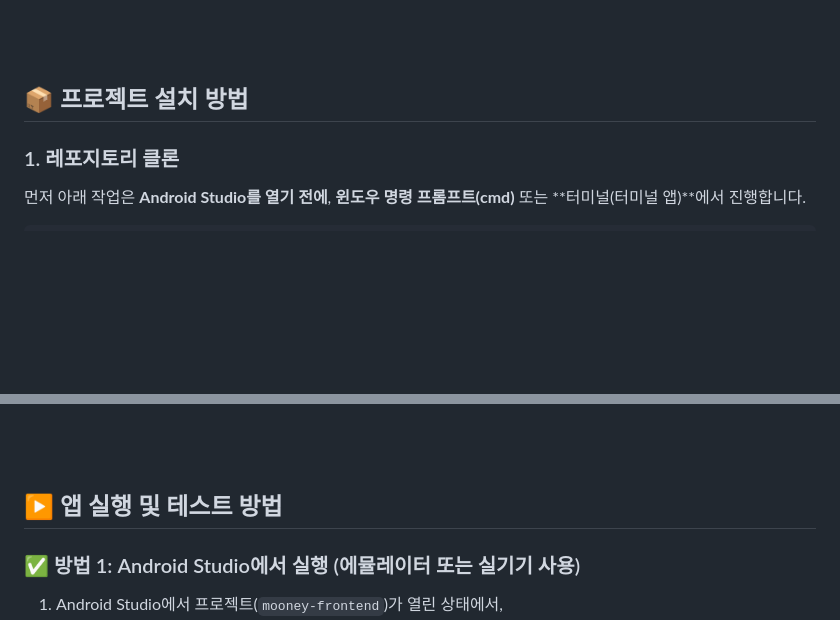
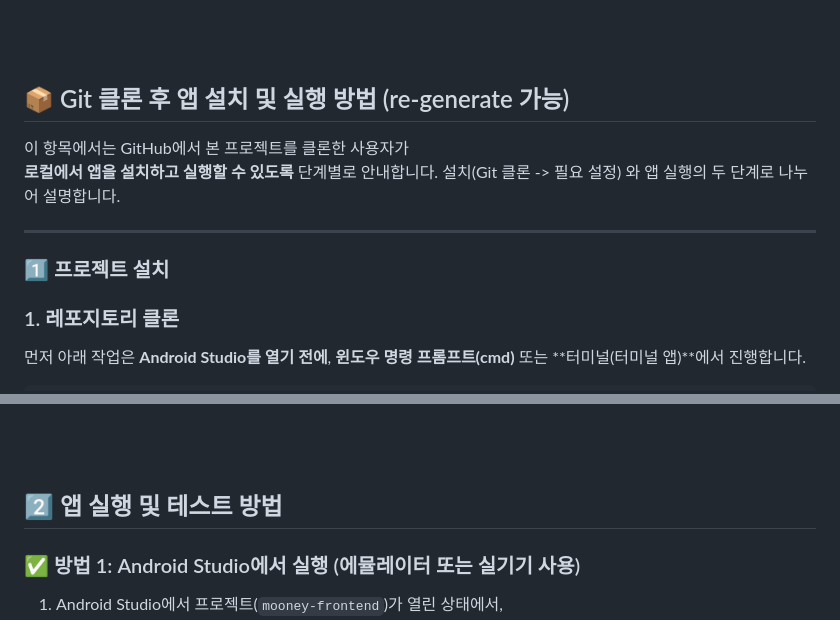
Before and after one commit to TeamTamtam/mooney-frontend, a Markdown page: README.md, 2 parts joined by grey strips. GitHub-like rendering; blank space fills up the shorter version.

```diff
--- a/README.md
+++ b/README.md
@@ -32,7 +32,16 @@
 
 <br><br>
 
-## 📦 프로젝트 설치 방법
+## 📦 Git 클론 후 앱 설치 및 실행 방법 (re-generate 가능)
+
+이 항목에서는 GitHub에서 본 프로젝트를 클론한 사용자가
+**로컬에서 앱을 설치하고 실행할 수 있도록** 단계별로 안내합니다.
+설치(Git 클론 -> 필요 설정) 와 앱 실행의 두 단계로 나누어 설명합니다.
+
+---
+
+### 1️⃣ 프로젝트 설치
+
 
 
 ### 1. 레포지토리 클론
@@ -91,7 +100,7 @@ BASE_URL=https://[서버주소를_여기에_입력하세요]
 
 
 
-## ▶️ 앱 실행 및 테스트 방법
+## 2️⃣ 앱 실행 및 테스트 방법
 
 ### ✅ 방법 1: Android Studio에서 실행 (에뮬레이터 또는 실기기 사용)
 
```
